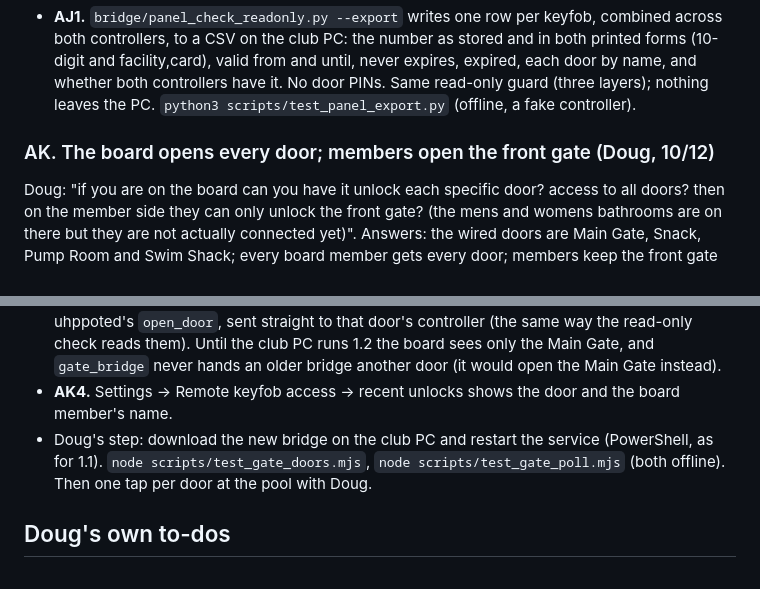
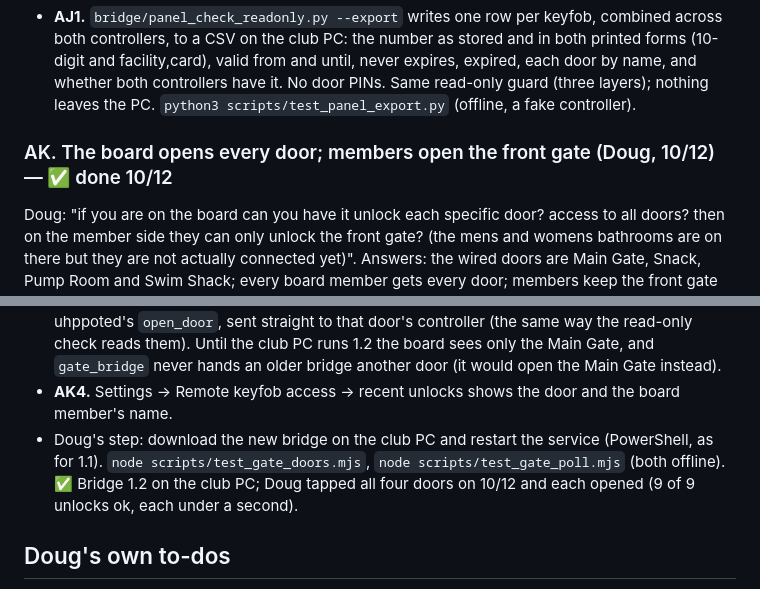
Before and after one commit to poolside-app/web, a Markdown page: PLAN.md, 2 parts joined by grey strips. Rendered like a GitHub page.

Commit message:
PLAN.md AK: bridge 1.2 installed, all four doors opened at the pool
Co-Authored-By: Claude Opus 5.5 <noreply@anthropic.com>

```diff
--- a/PLAN.md
+++ b/PLAN.md
@@ -721,14 +721,14 @@ The first read (10/12) found both controllers, 135 keyfobs each, 52 that never e
 - **AJ1.** `bridge/panel_check_readonly.py --export` writes one row per keyfob, combined across both controllers, to a CSV on the club PC: the number as stored and in both printed forms (10-digit and facility,card), valid from and until, never expires, expired, each door by name, and whether both controllers have it. No door PINs. Same read-only guard (three layers); nothing leaves the PC.
 `python3 scripts/test_panel_export.py` (offline, a fake controller).
 
-### AK. The board opens every door; members open the front gate (Doug, 10/12)
+### AK. The board opens every door; members open the front gate (Doug, 10/12) — ✅ done 10/12
 Doug: "if you are on the board can you have it unlock each specific door? access to all doors? then on the member side they can only unlock the front gate? (the mens and womens bathrooms are on there but they are not actually connected yet)". Answers: the wired doors are Main Gate, Snack, Pump Room and Swim Shack; every board member gets every door; members keep the front gate only.
 - **AK1. The doors on file.** `gate_panels.doors` lists each door Poolside can open: its name, its controller (serial and address) and its door number. Bishop: Main Gate (snack shack controller, door 1), Snack (door 2), Pump Room (pump room controller, door 1), Swim Shack (door 2). Mens and Womens stay off the list until they're wired. A club with no list has just the front gate, as before. `gate_unlocks.door_key` records which door was opened.
 - **AK2. The board home.** The gate card shows one button per door, for every board member. `gate_admin` `board_unlock` takes the door and refuses one that isn't on the list. Members: unchanged, the front gate only (`unlock_gate` never takes a door).
 - **AK3. Bridge 1.2.** The Main Gate keeps the proven web-page recipe. The other doors open with uhppoted's `open_door`, sent straight to that door's controller (the same way the read-only check reads them). Until the club PC runs 1.2 the board sees only the Main Gate, and `gate_bridge` never hands an older bridge another door (it would open the Main Gate instead).
 - **AK4.** Settings → Remote keyfob access → recent unlocks shows the door and the board member's name.
 - Doug's step: download the new bridge on the club PC and restart the service (PowerShell, as for 1.1).
-`node scripts/test_gate_doors.mjs`, `node scripts/test_gate_poll.mjs` (both offline). Then one tap per door at the pool with Doug.
+`node scripts/test_gate_doors.mjs`, `node scripts/test_gate_poll.mjs` (both offline). ✅ Bridge 1.2 on the club PC; Doug tapped all four doors on 10/12 and each opened (9 of 9 unlocks ok, each under a second).
 
 ## Doug's own to-dos
 - Set `SMS_GLOBAL_DAILY_CAP` back to 25 (Supabase → Edge Functions → Secrets).
```
